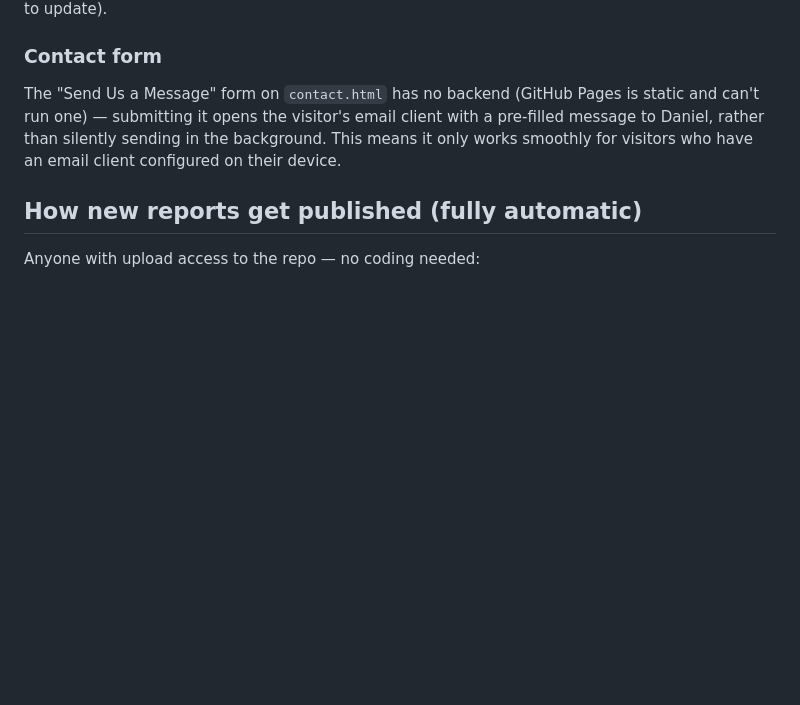
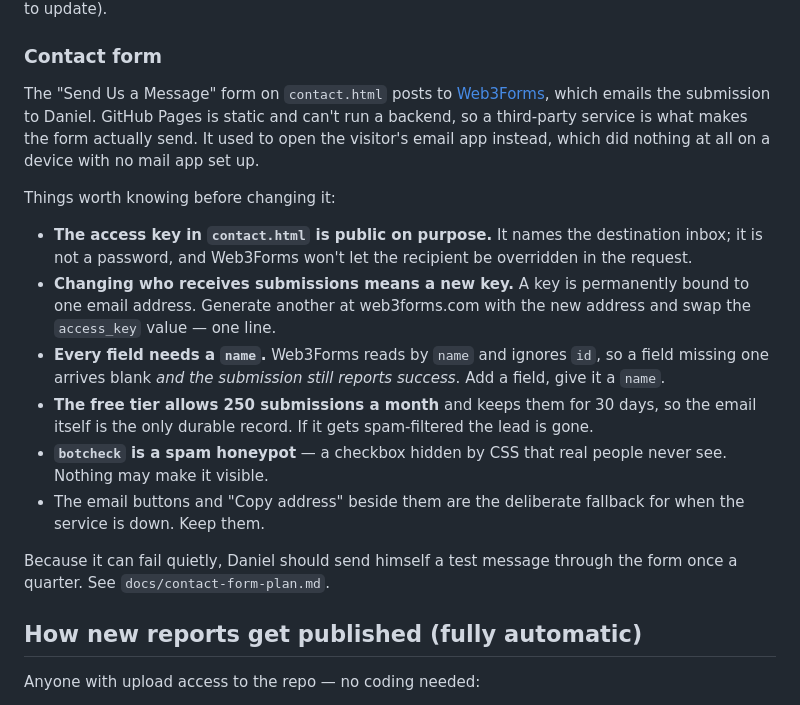
Before and after one commit to BrandonSchultz0731/YARCOBR, a Markdown page: README.md, the part around the change. Drawn GitHub-style; blank space fills up the shorter version.

```diff
--- a/README.md
+++ b/README.md
@@ -44,11 +44,33 @@ marking what to update).
 
 ### Contact form
 
-The "Send Us a Message" form on `contact.html` has no backend (GitHub Pages
-is static and can't run one) — submitting it opens the visitor's email
-client with a pre-filled message to Daniel, rather than silently sending
-in the background. This means it only works smoothly for visitors who have
-an email client configured on their device.
+The "Send Us a Message" form on `contact.html` posts to
+[Web3Forms](https://web3forms.com), which emails the submission to Daniel.
+GitHub Pages is static and can't run a backend, so a third-party service is
+what makes the form actually send. It used to open the visitor's email app
+instead, which did nothing at all on a device with no mail app set up.
+
+Things worth knowing before changing it:
+
+- **The access key in `contact.html` is public on purpose.** It names the
+  destination inbox; it is not a password, and Web3Forms won't let the
+  recipient be overridden in the request.
+- **Changing who receives submissions means a new key.** A key is permanently
+  bound to one email address. Generate another at web3forms.com with the new
+  address and swap the `access_key` value — one line.
+- **Every field needs a `name`.** Web3Forms reads by `name` and ignores `id`,
+  so a field missing one arrives blank _and the submission still reports
+  success_. Add a field, give it a `name`.
+- **The free tier allows 250 submissions a month** and keeps them for 30 days,
+  so the email itself is the only durable record. If it gets spam-filtered the
+  lead is gone.
+- **`botcheck` is a spam honeypot** — a checkbox hidden by CSS that real
+  people never see. Nothing may make it visible.
+- The email buttons and "Copy address" beside them are the deliberate fallback
+  for when the service is down. Keep them.
+
+Because it can fail quietly, Daniel should send himself a test message through
+the form once a quarter. See `docs/contact-form-plan.md`.
 
 ## How new reports get published (fully automatic)
 
```
Also changed, not shown: docs/contact-form-plan.md (+39 -13 lines).
